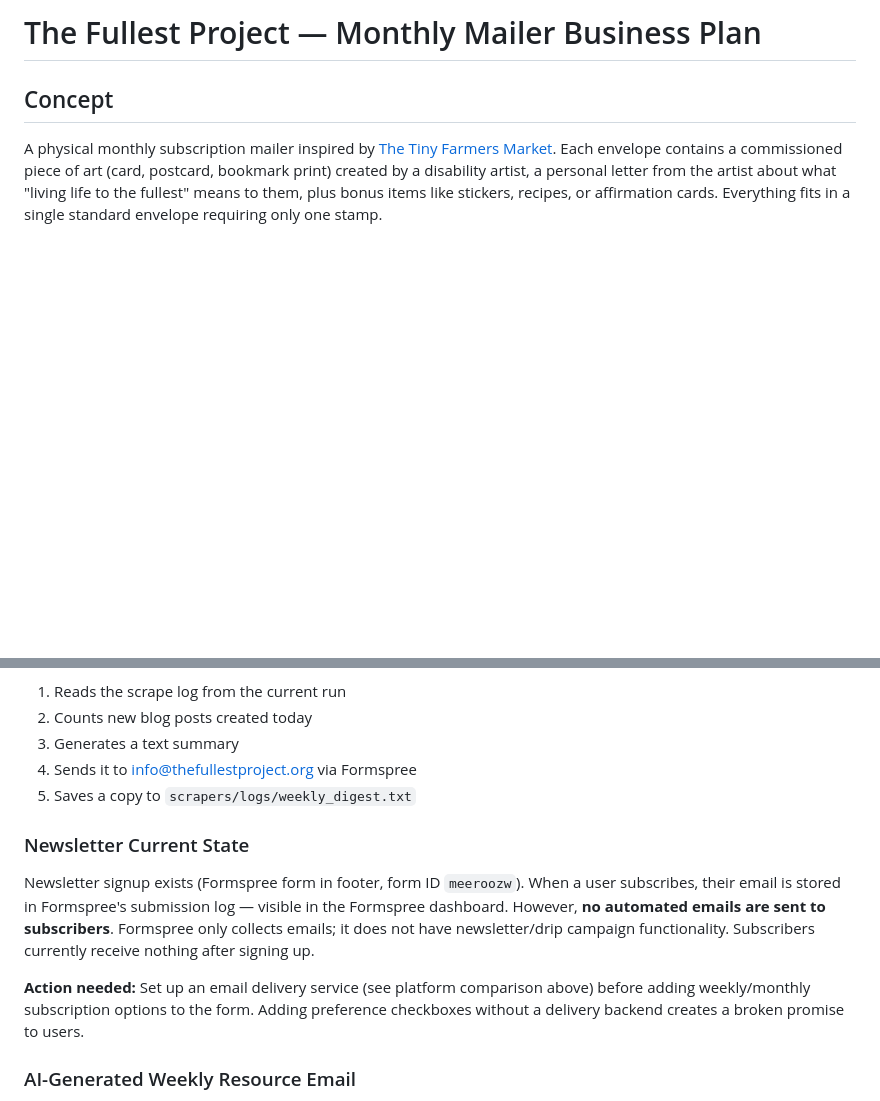
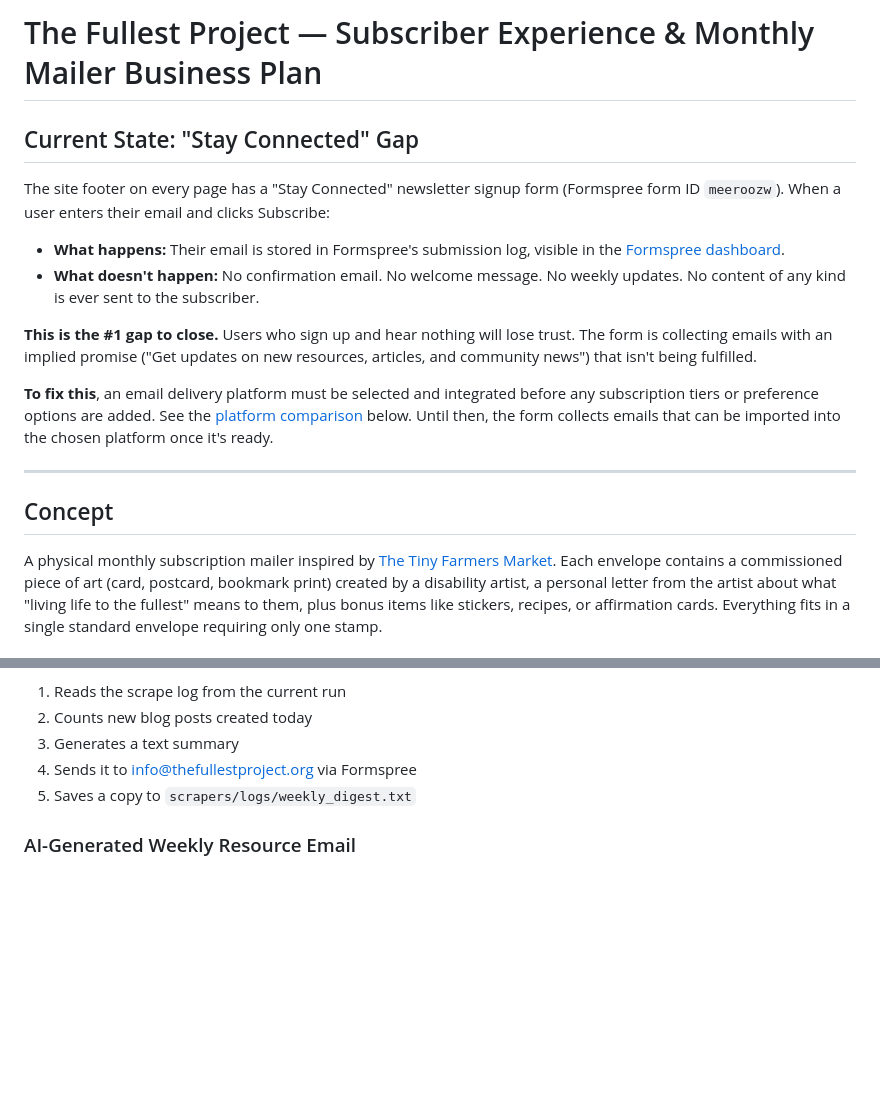
Before and after one commit to The-Fullest-Project/thefullestproject, a Markdown page: docs/monthly-mailer-business-plan.md, 2 parts joined by grey strips. Drawn GitHub-style; blank space fills up the shorter version.

Commit message:
Surface Stay Connected gap at top of business plan
The newsletter form collects emails but delivers nothing — this is
the #1 gap to close. Moved this from a buried subsection to a
prominent Current State section at the top of the doc so it's
impossible to miss when reading the plan.

Co-Authored-By: Claude Opus 4.6 (1M context) <noreply@anthropic.com>

```diff
--- a/docs/monthly-mailer-business-plan.md
+++ b/docs/monthly-mailer-business-plan.md
@@ -1,4 +1,17 @@
-# The Fullest Project — Monthly Mailer Business Plan
+# The Fullest Project — Subscriber Experience & Monthly Mailer Business Plan
+
+## Current State: "Stay Connected" Gap
+
+The site footer on every page has a "Stay Connected" newsletter signup form (Formspree form ID `meeroozw`). When a user enters their email and clicks Subscribe:
+
+- **What happens:** Their email is stored in Formspree's submission log, visible in the [Formspree dashboard](https://formspree.io/).
+- **What doesn't happen:** No confirmation email. No welcome message. No weekly updates. No content of any kind is ever sent to the subscriber.
+
+**This is the #1 gap to close.** Users who sign up and hear nothing will lose trust. The form is collecting emails with an implied promise ("Get updates on new resources, articles, and community news") that isn't being fulfilled.
+
+**To fix this**, an email delivery platform must be selected and integrated before any subscription tiers or preference options are added. See the [platform comparison](#email--subscription-platform) below. Until then, the form collects emails that can be imported into the chosen platform once it's ready.
+
+---
 
 ## Concept
 
@@ -258,12 +271,6 @@ After each weekly scrape, the digest script:
 4. Sends it to info@thefullestproject.org via Formspree
 5. Saves a copy to `scrapers/logs/weekly_digest.txt`
 
-### Newsletter Current State
-
-Newsletter signup exists (Formspree form in footer, form ID `meeroozw`). When a user subscribes, their email is stored in Formspree's submission log — visible in the Formspree dashboard. However, **no automated emails are sent to subscribers**. Formspree only collects emails; it does not have newsletter/drip campaign functionality. Subscribers currently receive nothing after signing up.
-
-**Action needed:** Set up an email delivery service (see platform comparison above) before adding weekly/monthly subscription options to the form. Adding preference checkboxes without a delivery backend creates a broken promise to users.
-
 ### AI-Generated Weekly Resource Email
 
 **Concept:** Use Claude API to take the raw weekly digest and transform it into a polished, engaging email draft that can be reviewed and sent.
```
